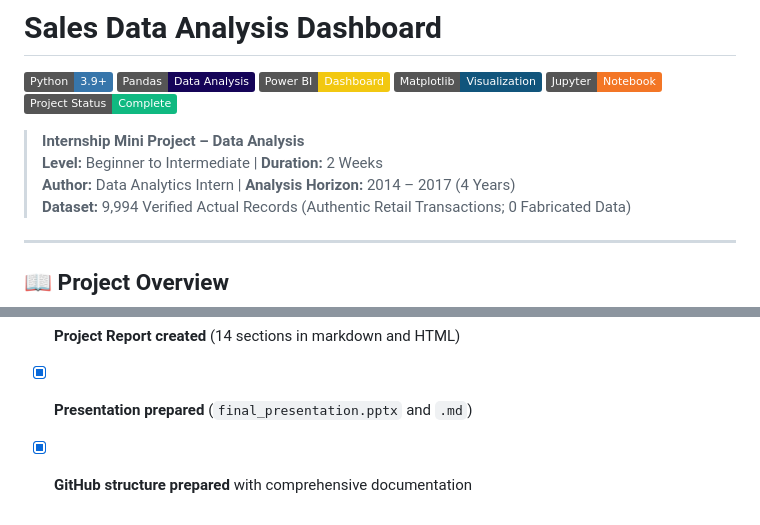
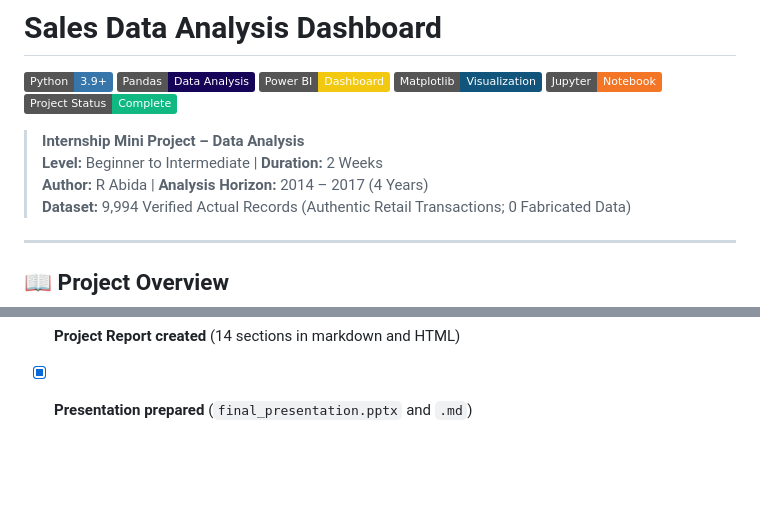
Before and after one commit to R-ABIDA/Sales-Data-Analysis-Dashboard, a Markdown page: README.md, 2 parts joined by grey strips. Drawn GitHub-style; badges without logos; blank space fills up the shorter version.

Commit message:
Update author name in README.md

```diff
--- a/README.md
+++ b/README.md
@@ -9,7 +9,7 @@
 
 > **Internship Mini Project – Data Analysis**
 > **Level:** Beginner to Intermediate | **Duration:** 2 Weeks
-> **Author:** Data Analytics Intern | **Analysis Horizon:** 2014 – 2017 (4 Years)
+> **Author:** R Abida | **Analysis Horizon:** 2014 – 2017 (4 Years)
 > **Dataset:** 9,994 Verified Actual Records (Authentic Retail Transactions; 0 Fabricated Data)
 
 ---
@@ -268,4 +268,3 @@ jupyter notebook notebooks/sales_analysis.ipynb
 - [x] **At least 5 business insights generated** (7 comprehensive insights delivered)
 - [x] **Project Report created** (14 sections in markdown and HTML)
 - [x] **Presentation prepared** (`final_presentation.pptx` and `.md`)
-- [x] **GitHub structure prepared** with comprehensive documentation
```
